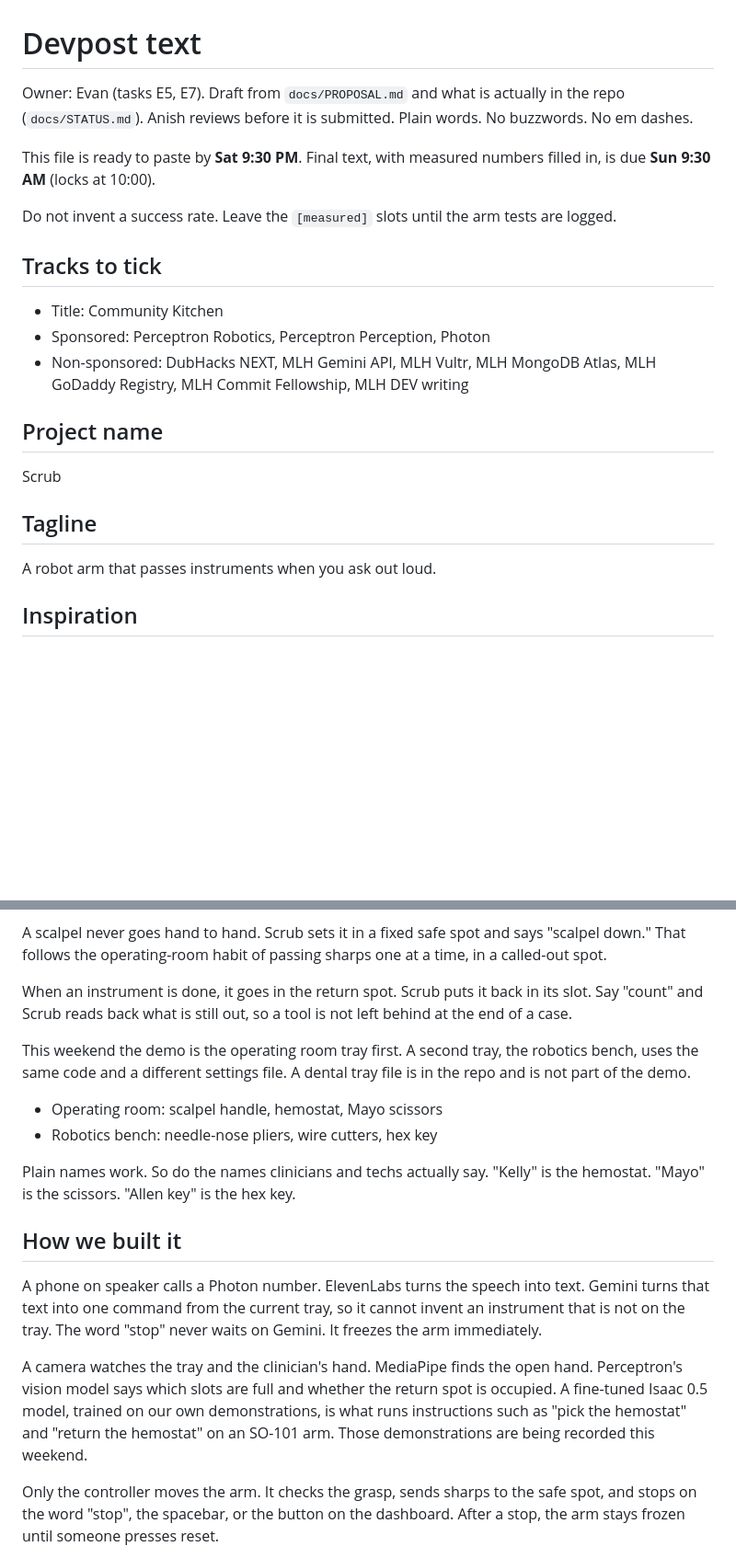
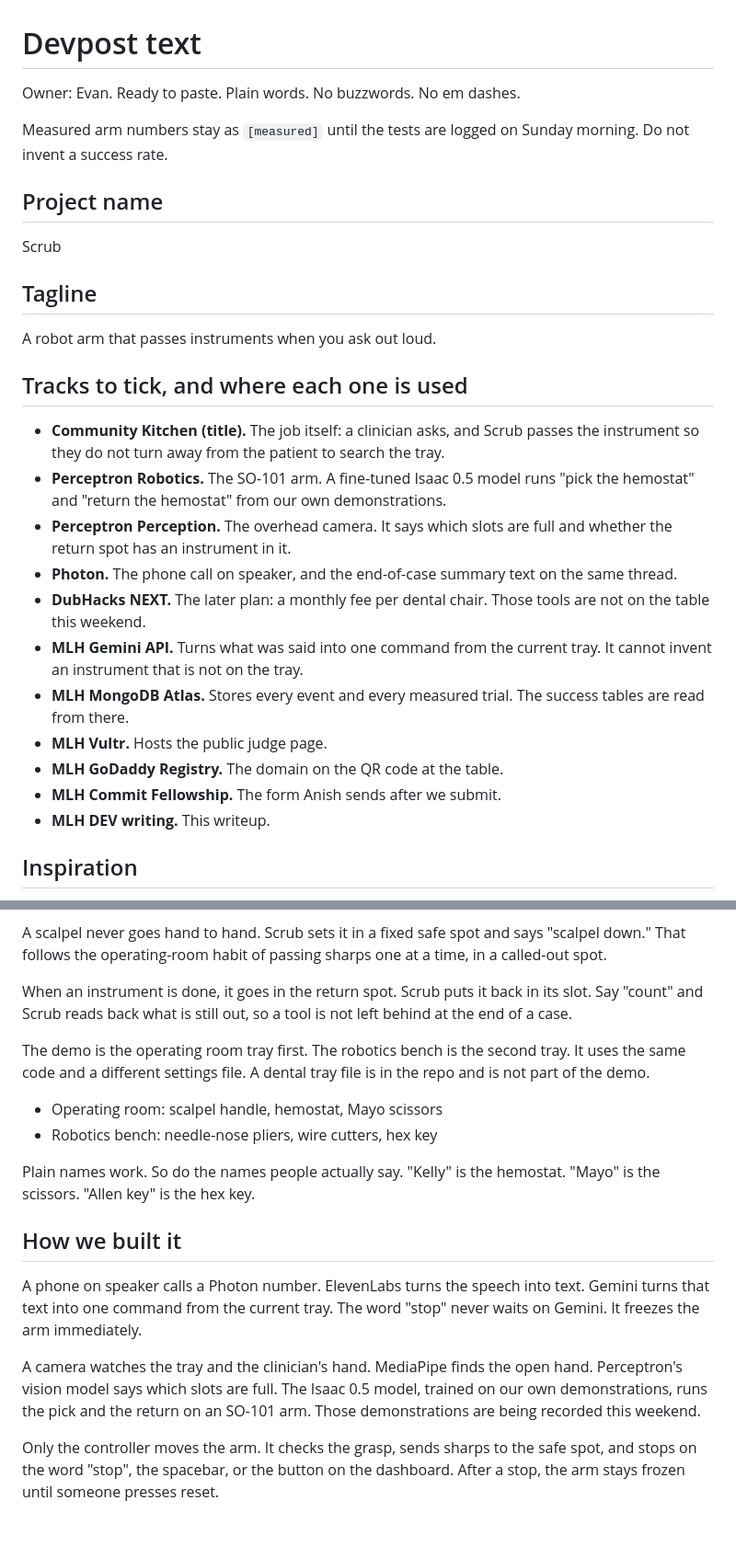
Before and after one commit to anish-agr/scrub, a Markdown page: docs/DEVPOST.md, 2 parts joined by grey strips. Shown at 92% size. Drawn GitHub-style; blank space fills up the shorter version.

```diff
--- a/docs/DEVPOST.md
+++ b/docs/DEVPOST.md
@@ -1,16 +1,8 @@
 # Devpost text
 
-Owner: Evan (tasks E5, E7). Draft from `docs/PROPOSAL.md` and what is actually in the repo (`docs/STATUS.md`). Anish reviews before it is submitted. Plain words. No buzzwords. No em dashes.
+Owner: Evan. Ready to paste. Plain words. No buzzwords. No em dashes.
 
-This file is ready to paste by **Sat 9:30 PM**. Final text, with measured numbers filled in, is due **Sun 9:30 AM** (locks at 10:00).
-
-Do not invent a success rate. Leave the `[measured]` slots until the arm tests are logged.
-
-## Tracks to tick
-
-- Title: Community Kitchen
-- Sponsored: Perceptron Robotics, Perceptron Perception, Photon
-- Non-sponsored: DubHacks NEXT, MLH Gemini API, MLH Vultr, MLH MongoDB Atlas, MLH GoDaddy Registry, MLH Commit Fellowship, MLH DEV writing
+Measured arm numbers stay as `[measured]` until the tests are logged on Sunday morning. Do not invent a success rate.
 
 ## Project name
 
@@ -19,6 +11,20 @@ Scrub
 ## Tagline
 
 A robot arm that passes instruments when you ask out loud.
+
+## Tracks to tick, and where each one is used
+
+- **Community Kitchen (title).** The job itself: a clinician asks, and Scrub passes the instrument so they do not turn away from the patient to search the tray.
+- **Perceptron Robotics.** The SO-101 arm. A fine-tuned Isaac 0.5 model runs "pick the hemostat" and "return the hemostat" from our own demonstrations.
+- **Perceptron Perception.** The overhead camera. It says which slots are full and whether the return spot has an instrument in it.
+- **Photon.** The phone call on speaker, and the end-of-case summary text on the same thread.
+- **DubHacks NEXT.** The later plan: a monthly fee per dental chair. Those tools are not on the table this weekend.
+- **MLH Gemini API.** Turns what was said into one command from the current tray. It cannot invent an instrument that is not on the tray.
+- **MLH MongoDB Atlas.** Stores every event and every measured trial. The success tables are read from there.
+- **MLH Vultr.** Hosts the public judge page.
+- **MLH GoDaddy Registry.** The domain on the QR code at the table.
+- **MLH Commit Fellowship.** The form Anish sends after we submit.
+- **MLH DEV writing.** This writeup.
 
 ## Inspiration
 
@@ -34,18 +40,18 @@ A scalpel never goes hand to hand. Scrub sets it in a fixed safe spot and says "
 
 When an instrument is done, it goes in the return spot. Scrub puts it back in its slot. Say "count" and Scrub reads back what is still out, so a tool is not left behind at the end of a case.
 
-This weekend the demo is the operating room tray first. A second tray, the robotics bench, uses the same code and a different settings file. A dental tray file is in the repo and is not part of the demo.
+The demo is the operating room tray first. The robotics bench is the second tray. It uses the same code and a different settings file. A dental tray file is in the repo and is not part of the demo.
 
 - Operating room: scalpel handle, hemostat, Mayo scissors
 - Robotics bench: needle-nose pliers, wire cutters, hex key
 
-Plain names work. So do the names clinicians and techs actually say. "Kelly" is the hemostat. "Mayo" is the scissors. "Allen key" is the hex key.
+Plain names work. So do the names people actually say. "Kelly" is the hemostat. "Mayo" is the scissors. "Allen key" is the hex key.
 
 ## How we built it
 
-A phone on speaker calls a Photon number. ElevenLabs turns the speech into text. Gemini turns that text into one command from the current tray, so it cannot invent an instrument that is not on the tray. The word "stop" never waits on Gemini. It freezes the arm immediately.
+A phone on speaker calls a Photon number. ElevenLabs turns the speech into text. Gemini turns that text into one command from the current tray. The word "stop" never waits on Gemini. It freezes the arm immediately.
 
-A camera watches the tray and the clinician's hand. MediaPipe finds the open hand. Perceptron's vision model says which slots are full and whether the return spot is occupied. A fine-tuned Isaac 0.5 model, trained on our own demonstrations, is what runs instructions such as "pick the hemostat" and "return the hemostat" on an SO-101 arm. Those demonstrations are being recorded this weekend.
+A camera watches the tray and the clinician's hand. MediaPipe finds the open hand. Perceptron's vision model says which slots are full. The Isaac 0.5 model, trained on our own demonstrations, runs the pick and the return on an SO-101 arm. Those demonstrations are being recorded this weekend.
 
 Only the controller moves the arm. It checks the grasp, sends sharps to the safe spot, and stops on the word "stop", the spacebar, or the button on the dashboard. After a stop, the arm stays frozen until someone presses reset.
 
```
Also changed, not shown: other parts of docs/DEVPOST.md (+34 -19 lines), docs/README-PUBLIC.md (added, +91 -0 lines), ledger/README.md (+13 -1 lines), docs/media/case.png (added), docs/media/dashboard.png (added), docs/media/public-phone.png (added), docs/media/public.png (added), docs/media/tablet.png (added), 9 other files.
